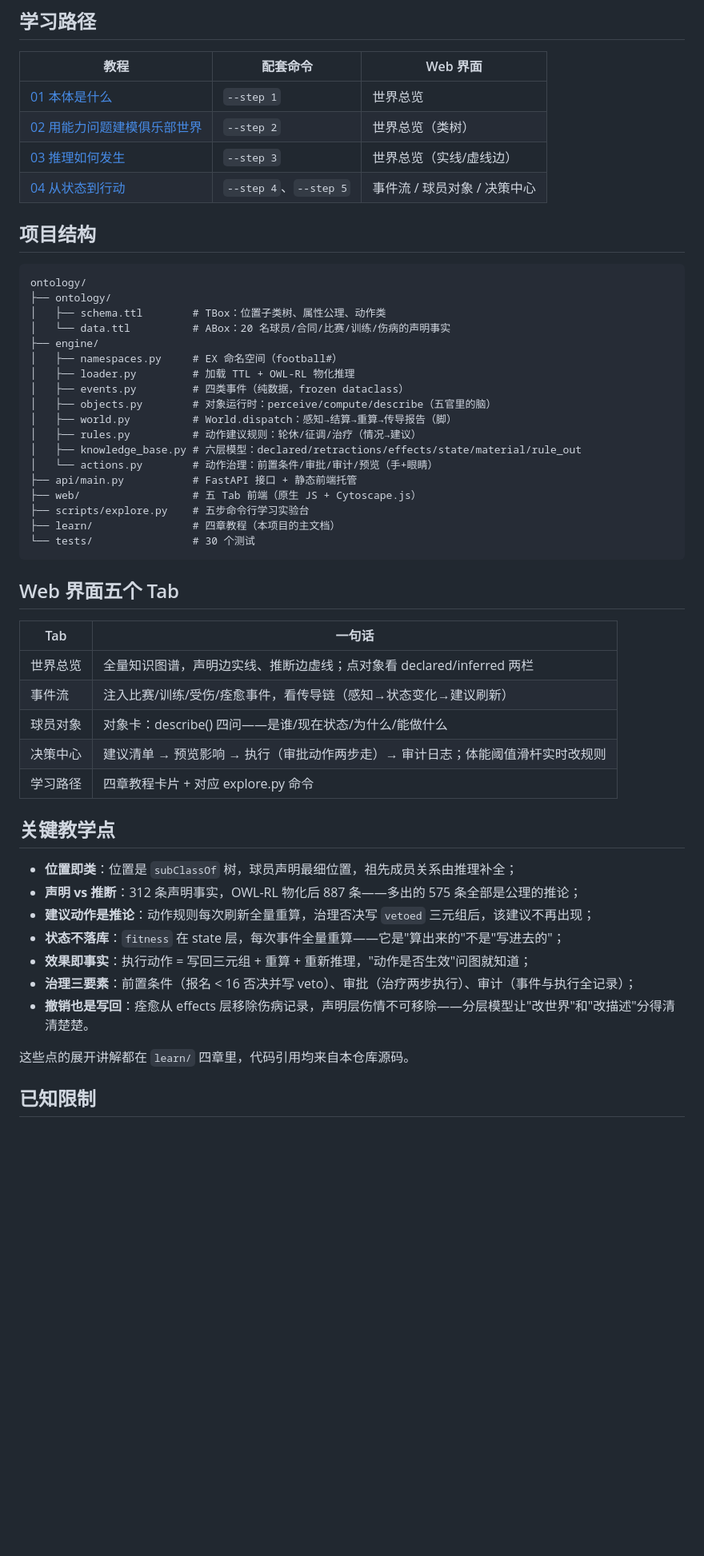
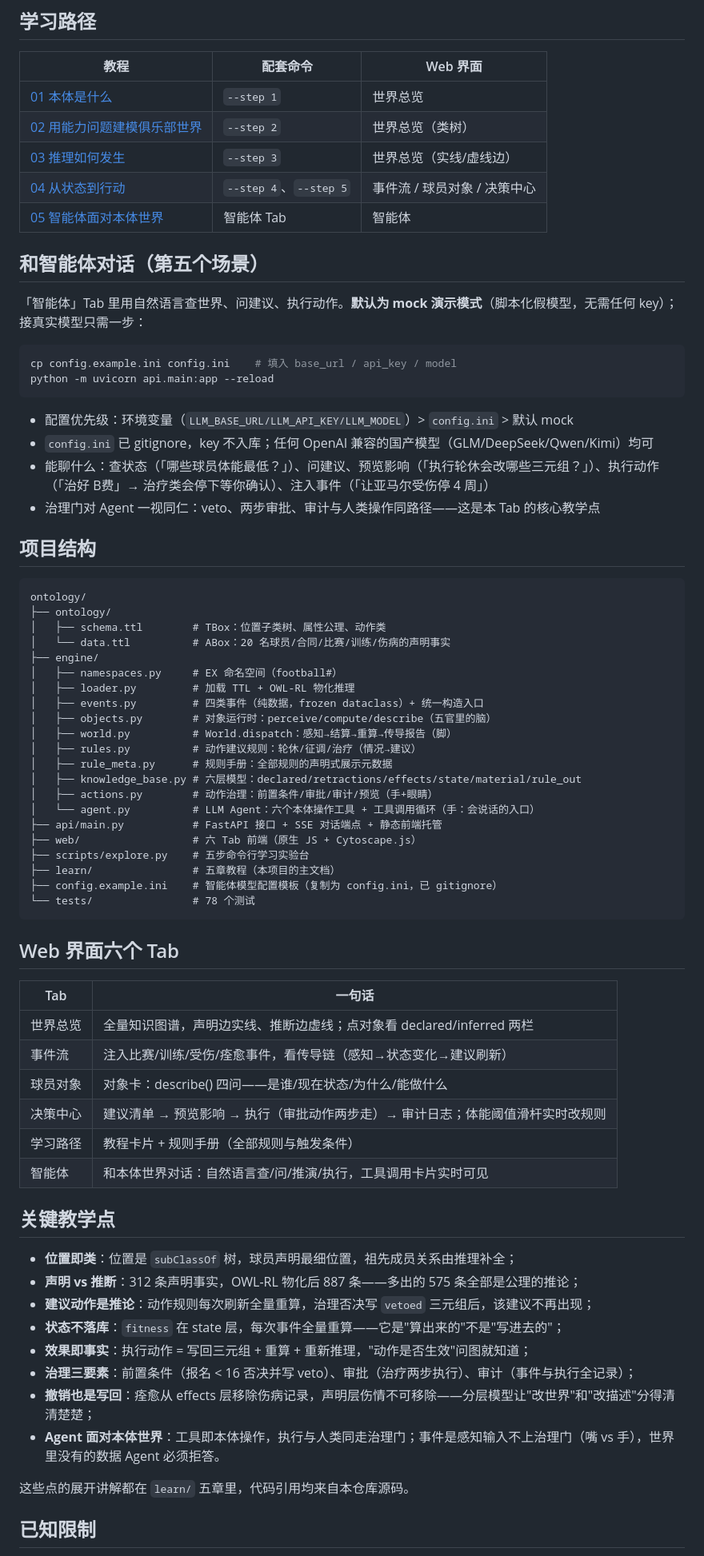
Before and after one commit to FanMang776/football-ontology, a Markdown page: README.md, the part around one of its changes. Shown at 80% size. GitHub-like rendering; blank space fills up the shorter version.

Commit message:
docs: README 同步二期——智能体场景/配置方法/六 Tab/五章教程/78 测试
Co-Authored-By: Claude Fable 5 <noreply@anthropic.com>

````diff
--- a/README.md
+++ b/README.md
@@ -46,6 +48,21 @@ python scripts/explore.py --step 5   # 治理动作：预览→审批两步流
 | [02 用能力问题建模俱乐部世界](learn/02-用能力问题建模俱乐部世界.md) | `--step 2` | 世界总览（类树） |
 | [03 推理如何发生](learn/03-推理如何发生.md) | `--step 3` | 世界总览（实线/虚线边） |
 | [04 从状态到行动](learn/04-从状态到行动.md) | `--step 4`、`--step 5` | 事件流 / 球员对象 / 决策中心 |
+| [05 智能体面对本体世界](learn/05-智能体面对本体世界.md) | 智能体 Tab | 智能体 |
+
+## 和智能体对话（第五个场景）
+
+「智能体」Tab 里用自然语言查世界、问建议、执行动作。**默认为 mock 演示模式**（脚本化假模型，无需任何 key）；接真实模型只需一步：
+
+```bash
+cp config.example.ini config.ini    # 填入 base_url / api_key / model
+python -m uvicorn api.main:app --reload
+```
+
+- 配置优先级：环境变量（`LLM_BASE_URL/LLM_API_KEY/LLM_MODEL`）> `config.ini` > 默认 mock
+- `config.ini` 已 gitignore，key 不入库；任何 OpenAI 兼容的国产模型（GLM/DeepSeek/Qwen/Kimi）均可
+- 能聊什么：查状态（「哪些球员体能最低？」）、问建议、预览影响（「执行轮休会改哪些三元组？」）、执行动作（「治好 B费」→ 治疗类会停下等你确认）、注入事件（「让亚马尔受伤停 4 周」）
+- 治理门对 Agent 一视同仁：veto、两步审批、审计与人类操作同路径——这是本 Tab 的核心教学点
 
 ## 项目结构
 
@@ -57,20 +74,23 @@ ontology/
 ├── engine/
 │   ├── namespaces.py     # EX 命名空间（football#）
 │   ├── loader.py         # 加载 TTL + OWL-RL 物化推理
-│   ├── events.py         # 四类事件（纯数据，frozen dataclass）
+│   ├── events.py         # 四类事件（纯数据，frozen dataclass）+ 统一构造入口
 │   ├── objects.py        # 对象运行时：perceive/compute/describe（五官里的脑）
 │   ├── world.py          # World.dispatch：感知→结算→重算→传导报告（脚）
 │   ├── rules.py          # 动作建议规则：轮休/征调/治疗（情况→建议）
+│   ├── rule_meta.py      # 规则手册：全部规则的声明式展示元数据
 │   ├── knowledge_base.py # 六层模型：declared/retractions/effects/state/material/rule_out
-│   └── actions.py        # 动作治理：前置条件/审批/审计/预览（手+眼睛）
-├── api/main.py           # FastAPI 接口 + 静态前端托管
-├── web/                  # 五 Tab 前端（原生 JS + Cytoscape.js）
+│   ├── actions.py        # 动作治理：前置条件/审批/审计/预览（手+眼睛）
+│   └── agent.py          # LLM Agent：六个本体操作工具 + 工具调用循环（手：会说话的入口）
+├── api/main.py           # FastAPI 接口 + SSE 对话端点 + 静态前端托管
+├── web/                  # 六 Tab 前端（原生 JS + Cytoscape.js）
 ├── scripts/explore.py    # 五步命令行学习实验台
-├── learn/                # 四章教程（本项目的主文档）
-└── tests/                # 30 个测试
+├── learn/                # 五章教程（本项目的主文档）
+├── config.example.ini    # 智能体模型配置模板（复制为 config.ini，已 gitignore）
+└── tests/                # 78 个测试
 ```
 
-## Web 界面五个 Tab
+## Web 界面六个 Tab
 
 | Tab | 一句话 |
 |---|---|
@@ -78,7 +98,8 @@ ontology/
 | 事件流 | 注入比赛/训练/受伤/痊愈事件，看传导链（感知→状态变化→建议刷新） |
 | 球员对象 | 对象卡：describe() 四问——是谁/现在状态/为什么/能做什么 |
 | 决策中心 | 建议清单 → 预览影响 → 执行（审批动作两步走）→ 审计日志；体能阈值滑杆实时改规则 |
-| 学习路径 | 四章教程卡片 + 对应 explore.py 命令 |
+| 学习路径 | 教程卡片 + 规则手册（全部规则与触发条件） |
+| 智能体 | 和本体世界对话：自然语言查/问/推演/执行，工具调用卡片实时可见 |
 
 ## 关键教学点
 
@@ -88,9 +109,10 @@ ontology/
 - **状态不落库**：`fitness` 在 state 层，每次事件全量重算——它是"算出来的"不是"写进去的"；
 - **效果即事实**：执行动作 = 写回三元组 + 重算 + 重新推理，"动作是否生效"问图就知道；
 - **治理三要素**：前置条件（报名 < 16 否决并写 veto）、审批（治疗两步执行）、审计（事件与执行全记录）；
-- **撤销也是写回**：痊愈从 effects 层移除伤病记录，声明层伤情不可移除——分层模型让"改世界"和"改描述"分得清清楚楚。
+- **撤销也是写回**：痊愈从 effects 层移除伤病记录，声明层伤情不可移除——分层模型让"改世界"和"改描述"分得清清楚楚；
+- **Agent 面对本体世界**：工具即本体操作，执行与人类同走治理门；事件是感知输入不上治理门（嘴 vs 手），世界里没有的数据 Agent 必须拒答。
 
-这些点的展开讲解都在 `learn/` 四章里，代码引用均来自本仓库源码。
+这些点的展开讲解都在 `learn/` 五章里，代码引用均来自本仓库源码。
 
 ## 已知限制
 
````
Also changed, not shown: other parts of README.md (+3 -1 lines).
